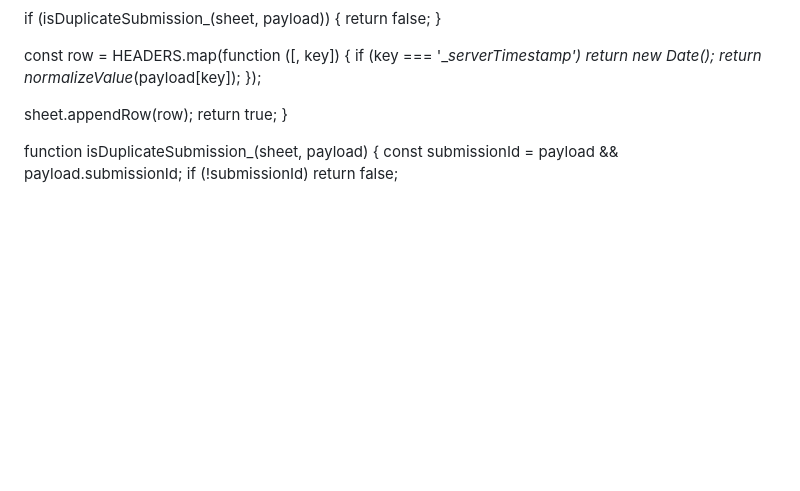
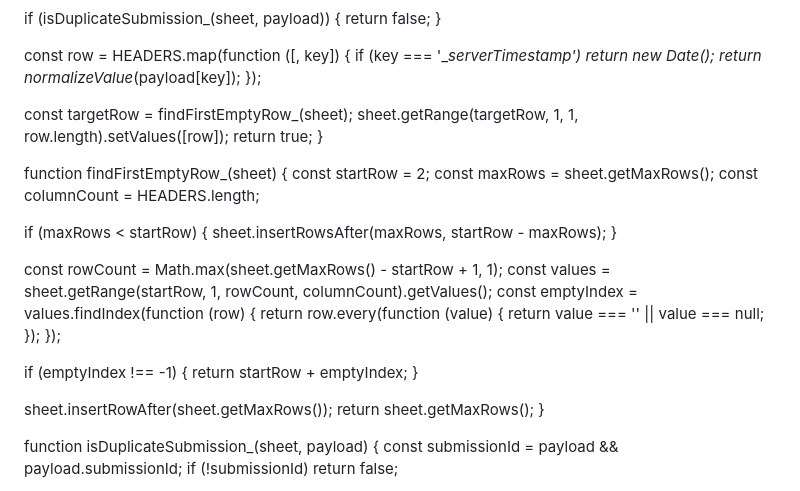
Before and after one commit to thesmithclub/vibe-ps-upform, a Markdown page: 앱스크립트.md, the part around the change. Drawn GitHub-style; blank space fills up the shorter version.

Commit message:
Write submissions to first empty sheet row

```diff
--- a/앱스크립트.md
+++ b/앱스크립트.md
@@ -102,8 +102,34 @@ function appendReservation_(payload) {
     return normalizeValue_(payload[key]);
   });
 
-  sheet.appendRow(row);
+  const targetRow = findFirstEmptyRow_(sheet);
+  sheet.getRange(targetRow, 1, 1, row.length).setValues([row]);
   return true;
+}
+
+function findFirstEmptyRow_(sheet) {
+  const startRow = 2;
+  const maxRows = sheet.getMaxRows();
+  const columnCount = HEADERS.length;
+
+  if (maxRows < startRow) {
+    sheet.insertRowsAfter(maxRows, startRow - maxRows);
+  }
+
+  const rowCount = Math.max(sheet.getMaxRows() - startRow + 1, 1);
+  const values = sheet.getRange(startRow, 1, rowCount, columnCount).getValues();
+  const emptyIndex = values.findIndex(function (row) {
+    return row.every(function (value) {
+      return value === '' || value === null;
+    });
+  });
+
+  if (emptyIndex !== -1) {
+    return startRow + emptyIndex;
+  }
+
+  sheet.insertRowAfter(sheet.getMaxRows());
+  return sheet.getMaxRows();
 }
 
 function isDuplicateSubmission_(sheet, payload) {
```
